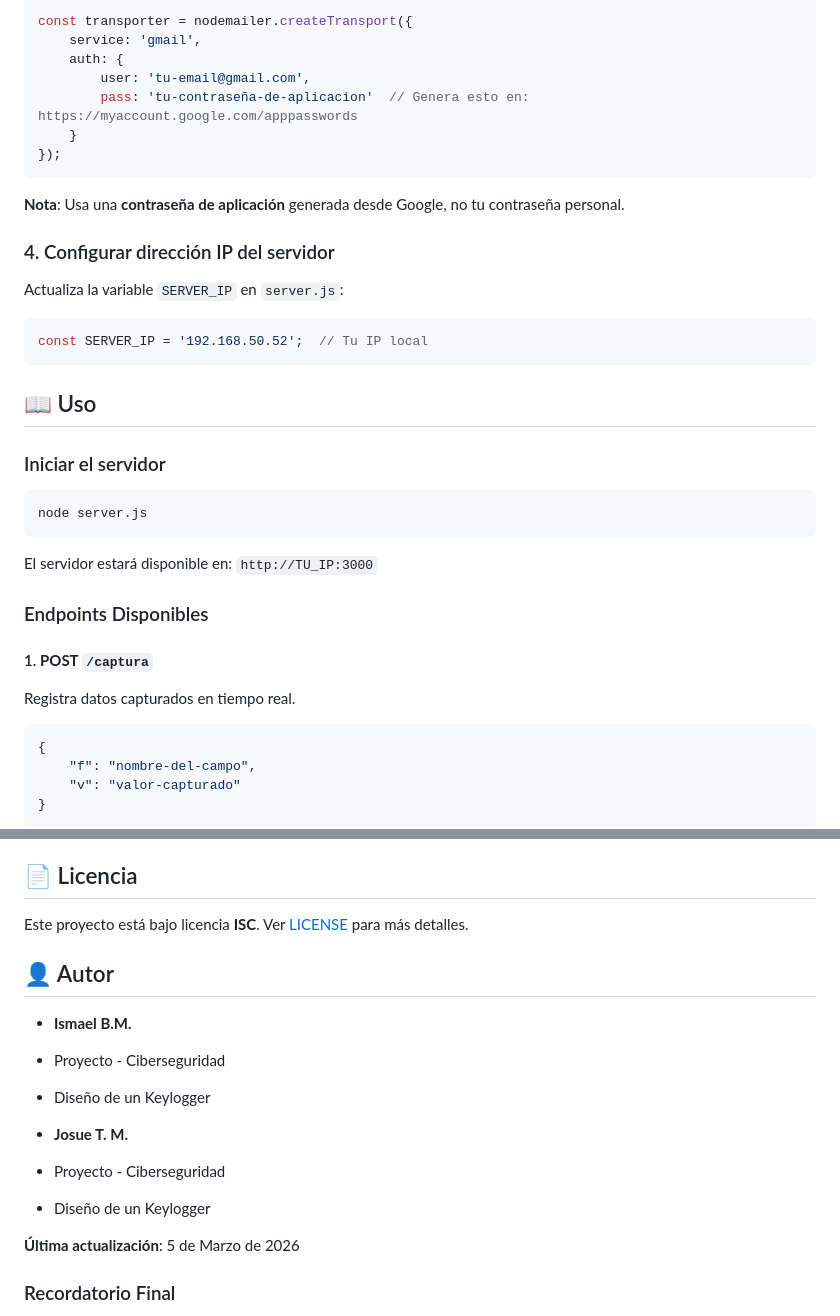
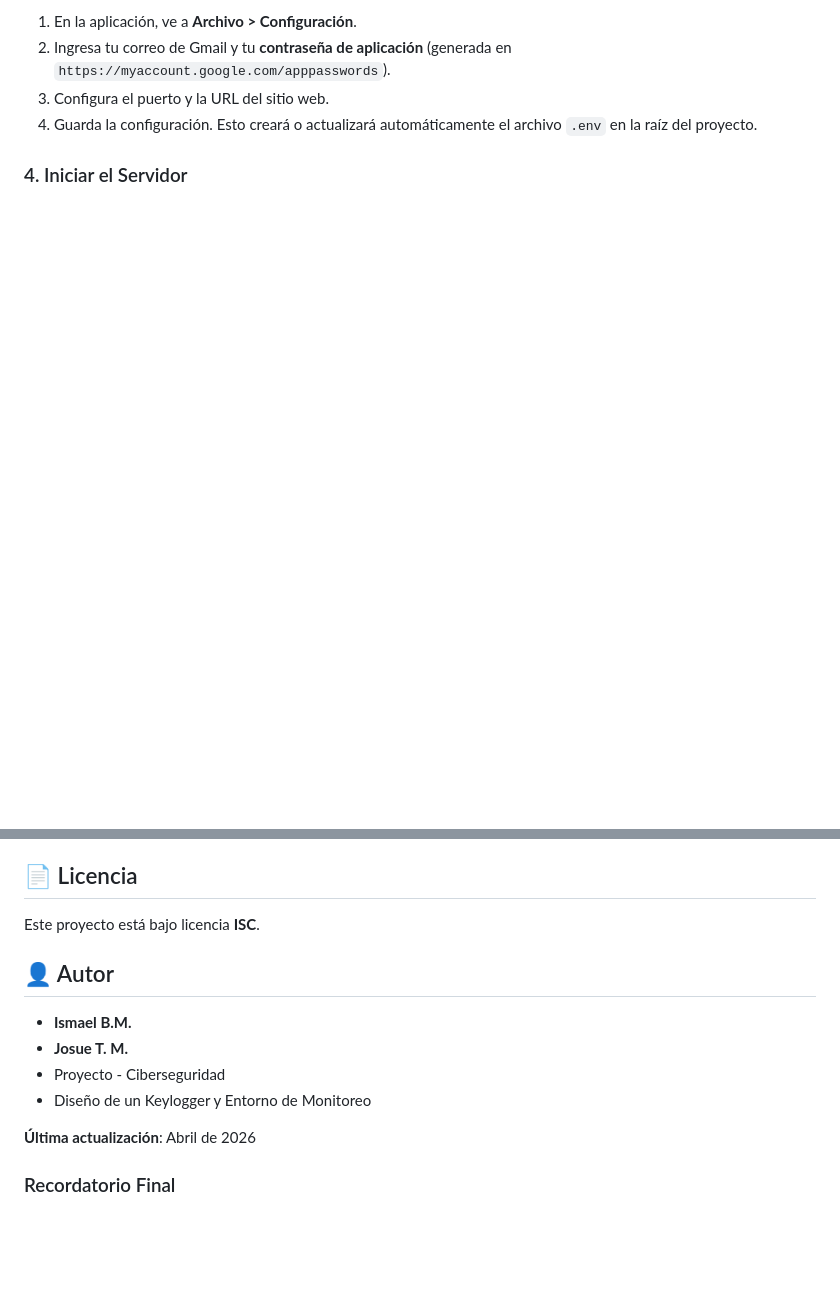
Before and after one commit to IsmaelJrDev/Ghost-Key, a Markdown page: README.md, 2 parts joined by grey strips. Rendered like a GitHub page; blank space fills up the shorter version.

````diff
--- a/README.md
+++ b/README.md
@@ -64,43 +74,8 @@ Edita el archivo `server.js` y actualiza las credenciales de Gmail:
 
-```javascript
-const transporter = nodemailer.createTransport({
-    service: 'gmail',
-    auth: {
-        user: 'tu-email@gmail.com',
-        pass: 'tu-contraseña-de-aplicacion'  // Genera esto en: https://myaccount.google.com/apppasswords
-    }
-});
-```
+1. En la aplicación, ve a **Archivo > Configuración**.
+2. Ingresa tu correo de Gmail y tu **contraseña de aplicación** (generada en `https://myaccount.google.com/apppasswords`).
+3. Configura el puerto y la URL del sitio web.
+4. Guarda la configuración. Esto creará o actualizará automáticamente el archivo `.env` en la raíz del proyecto.
 
-**Nota**: Usa una **contraseña de aplicación** generada desde Google, no tu contraseña personal.
+### 4. Iniciar el Servidor
 
-### 4. Configurar dirección IP del servidor
-
-Actualiza la variable `SERVER_IP` en `server.js`:
-
-```javascript
-const SERVER_IP = '192.168.50.52';  // Tu IP local
-```
-
-## 📖 Uso
-
-### Iniciar el servidor
-
-```bash
-node server.js
-```
-
-El servidor estará disponible en: `http://TU_IP:3000`
-
-### Endpoints Disponibles
-
-#### 1. **POST `/captura`**
-Registra datos capturados en tiempo real.
-
-```javascript
-{
-    "f": "nombre-del-campo",
-    "v": "valor-capturado"
-}
-```
-
@@ -205,19 +148,16 @@ snap_Roberto_Lopez_1234567891.png
 
 ## 📄 Licencia
 
-Este proyecto está bajo licencia **ISC**. Ver [LICENSE](LICENSE) para más detalles.
+Este proyecto está bajo licencia **ISC**.
 
 ## 👤 Autor
 
 - **Ismael B.M.**
-- Proyecto - Ciberseguridad
-- Diseño de un Keylogger
-
 - **Josue T. M.**
 - Proyecto - Ciberseguridad
-- Diseño de un Keylogger
+- Diseño de un Keylogger y Entorno de Monitoreo
 
-**Última actualización**: 5 de Marzo de 2026
+**Última actualización**: Abril de 2026
 
 ### Recordatorio Final
 > Este software está diseñado **exclusivamente** con fines educativos. El usuario es responsable de cualquier uso indebido. No utilices esta herramienta para acceder, interceptar o modificar datos sin autorización.
````
Also changed, not shown: other parts of README.md (+60 -82 lines).
